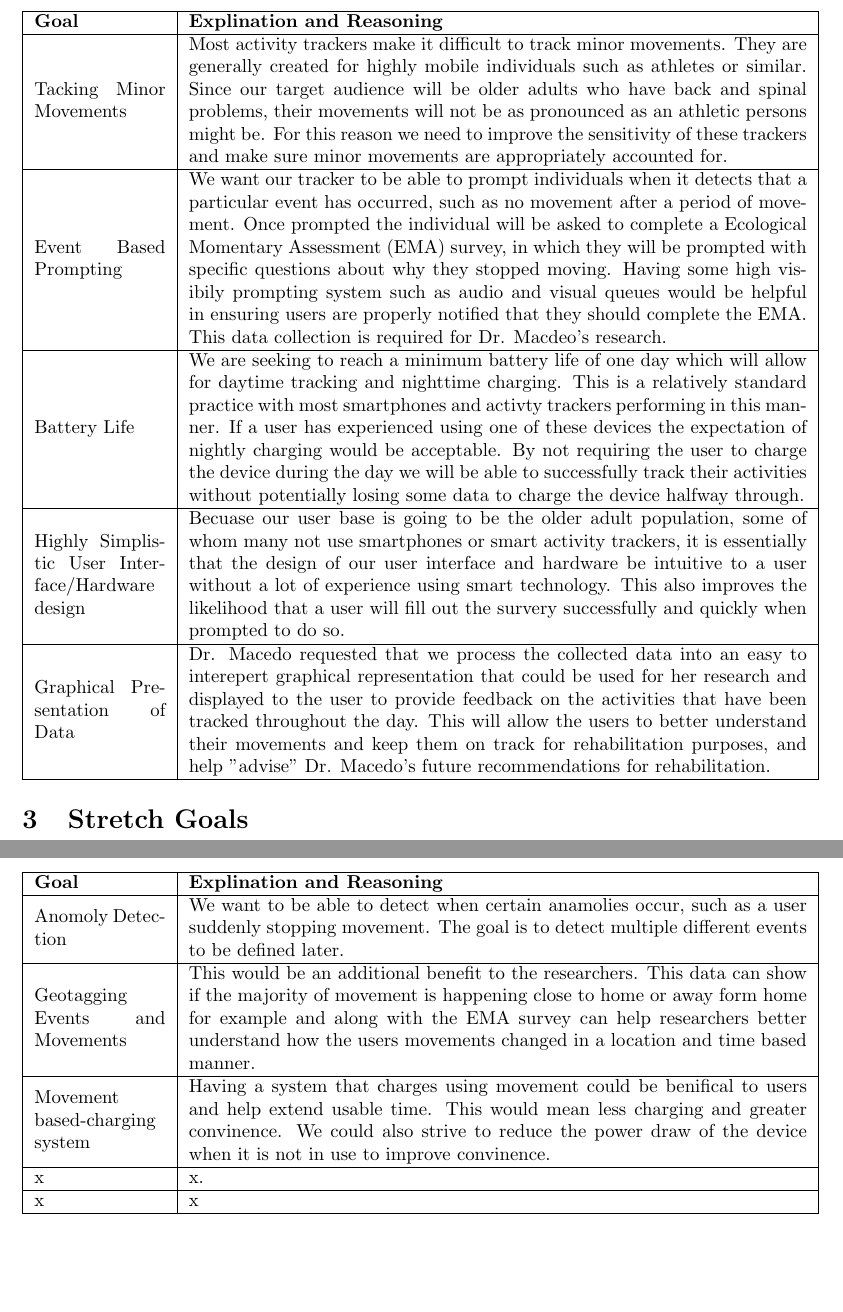
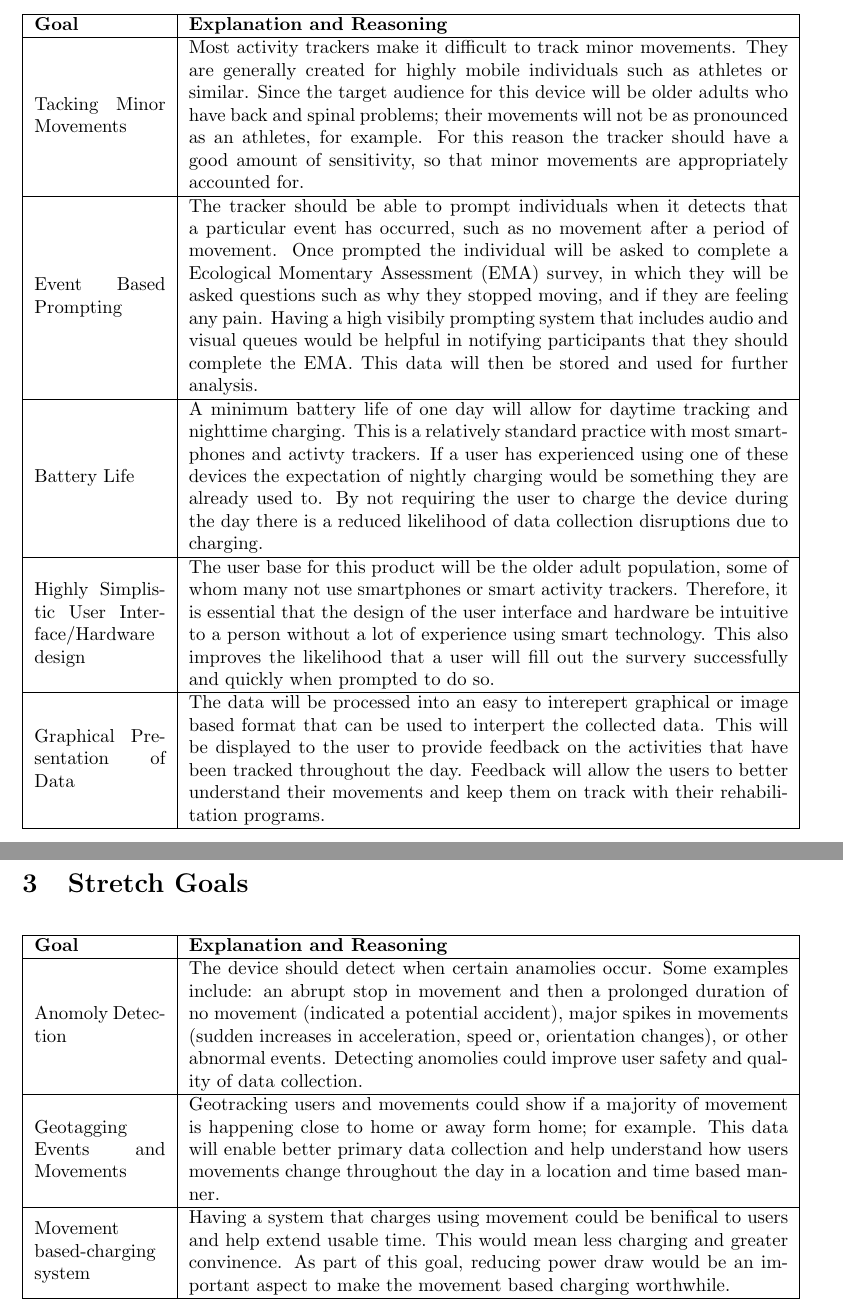
Before and after one commit to zakerl/Capstone_Project, a LaTeX document (docs/ProblemStatementAndGoals/Team1_ProblemStatement & Goals.tex): two parts of pages 4 and 5 of 5, joined at a grey line, cut so that both start at the same text, the shorter picture padded with empty space. Compiled offline with pdfLaTeX.

Commit message:
improved Goals clarity, removed first person

```diff
--- a/docs/ProblemStatementAndGoals/Team1_ProblemStatement & Goals.tex
+++ b/docs/ProblemStatementAndGoals/Team1_ProblemStatement & Goals.tex
@@ -80,39 +81,36 @@ Constraints include:
 \section{Base Goals}
 \begin{center}
-\begin{tabular}{ | m{7em} | m{33em}| }
+\begin{tabular}{ | m{7em} | m{32em}| }
     \hline
-    \textbf{Goal} & \textbf{Explination and Reasoning} \\
+    \textbf{Goal} & \textbf{Explanation and Reasoning} \\
     \hline
     Tacking Minor Movements & Most activity trackers make it difficult to track minor movements.
-    They are generally created for highly mobile individuals such as athletes or similar. Since our target audience will be older adults who have back and spinal problems, their movements will not be as pronounced as an athletic persons might be. For this reason we need to improve the sensitivity of these trackers and make sure minor movements are appropriately accounted for.  \\
+    They are generally created for highly mobile individuals such as athletes or similar. Since the target audience for this device will be older adults who have back and spinal problems; their movements will not be as pronounced as an athletes, for example. For this reason the tracker should have a good amount of sensitivity, so that minor movements are appropriately accounted for.  \\
     \hline
-    Event Based Prompting & We want our tracker to be able to prompt individuals when it detects that a particular event has occurred, such as no movement after a period of movement.  Once prompted the individual will be asked to complete a Ecological Momentary Assessment (EMA) survey, in which they will be prompted with specific questions about why they stopped moving. Having some high visibily prompting system such as audio and visual queues would be helpful in ensuring users are properly notified that they should complete the EMA. This data collection is required for Dr. Macdeo's research. \\
+    Event Based Prompting & The tracker should be able to prompt individuals when it detects that a particular event has occurred, such as no movement after a period of movement.  Once prompted the individual will be asked to complete a Ecological Momentary Assessment (EMA) survey, in which they will be asked questions such as why they stopped moving, and if they are feeling any pain. Having a high visibily prompting system that includes audio and visual queues would be helpful in notifying participants that they should complete the EMA. This data will then be stored and used for further analysis. \\
     \hline
-    Battery Life & We are seeking to reach a minimum battery life of one day which will allow for daytime tracking and nighttime charging. This is a relatively standard practice with most smartphones and activty trackers performing in this manner. If a user has experienced using one of these devices the expectation of nightly charging would be acceptable. By not requiring the user to charge the device during the day we will be able to successfully track their activities without potentially losing some data to charge the device halfway through.  \\
+    Battery Life & A minimum battery life of one day will allow for daytime tracking and nighttime charging. This is a relatively standard practice with most smartphones and activty trackers. If a user has experienced using one of these devices the expectation of nightly charging would be something they are already used to. By not requiring the user to charge the device during the day there is a reduced likelihood of data collection disruptions due to charging.  \\
     \hline
-	Highly Simplistic User Interface/Hardware design & Becuase our user base is going to be the older adult population, some of whom many not use smartphones or smart activity trackers, it is essentially that the design of our user interface and hardware be intuitive to a user without a lot of experience using smart technology. This also improves the likelihood that a user will fill out the survery successfully and quickly when prompted to do so. \\
+	Highly Simplistic User Interface/Hardware design & The user base for this product will be the older adult population, some of whom many not use smartphones or smart activity trackers. Therefore, it is essential that the design of the user interface and hardware be intuitive to a person without a lot of experience using smart technology. This also improves the likelihood that a user will fill out the survery successfully and quickly when prompted to do so. \\
 	\hline
-	Graphical Presentation of Data & Dr. Macedo requested that we process the collected data into an easy to interepert graphical representation that could be used for her research and displayed to the user to provide feedback on the activities that have been tracked throughout the day. This will allow the users to better understand their movements and keep them on track for rehabilitation purposes, and help "advise" Dr. Macedo's future recommendations for rehabilitation. \\
+	Graphical Presentation of Data & The data will be processed into an easy to interepert graphical or image based format that can be used to interpert the collected data. This will be displayed to the user to provide feedback on the activities that have been tracked throughout the day. Feedback will allow the users to better understand their movements and keep them on track with their rehabilitation programs. \\
 	\hline
 \end{tabular}
 \end{center}
-
+\pagebreak
 \section{Stretch Goals}
 \begin{center}
-\begin{tabular}{ | m{7em} | m{33em}| }
+\begin{tabular}{ | m{7em} | m{32em}| }
     \hline
-    \textbf{Goal} & \textbf{Explination and Reasoning} \\
+    \textbf{Goal} & \textbf{Explanation and Reasoning} \\
     \hline
-    Anomoly Detection & We want to be able to detect when certain anamolies occur, such as a user suddenly stopping movement. The goal is to detect multiple different events to be defined later. \\
+    Anomoly Detection & The device should detect when certain anamolies occur. Some examples include: an abrupt stop in movement and then a prolonged duration of no movement (indicated a potential accident), major spikes in movements (sudden increases in acceleration, speed or, orientation changes), or other abnormal events. Detecting anomolies could improve user safety and quality of data collection. \\
     \hline
-    Geotagging Events and Movements & This would be an additional benefit to the researchers. This data can show if the majority of movement is happening close to home or away form home for example and along with the EMA survey can help researchers better understand how the users movements changed in a location and time based manner.  \\
+    Geotagging Events and Movements & Geotracking users and movements could show if a majority of movement is happening close to home or away form home; for example. This data will enable better primary data collection and help understand how users movements change throughout the day in a location and time based manner. \\
     \hline
-    Movement based-charging system & Having a system that charges using movement could be benifical to users and help extend usable time. This would mean less charging and greater convinence. We could also strive to reduce the power draw of the device when it is not in use to improve convinence.  \\
+    Movement based-charging system & Having a system that charges using movement could be benifical to users and help extend usable time. This would mean less charging and greater convinence. As part of this goal, reducing power draw would be an important aspect to make the movement based charging worthwhile.  \\
     \hline
-	x & x. \\
-	\hline
-	x & x \\
-	\hline
+
 \end{tabular}
 \end{center}
 
```
Also changed, not shown: docs/ProblemStatementAndGoals/Team1_ProblemStatement & Goals.pdf, docs/ProblemStatementAndGoals/Team1_ProblemStatement & Goals.tex (1 more changed lines).
